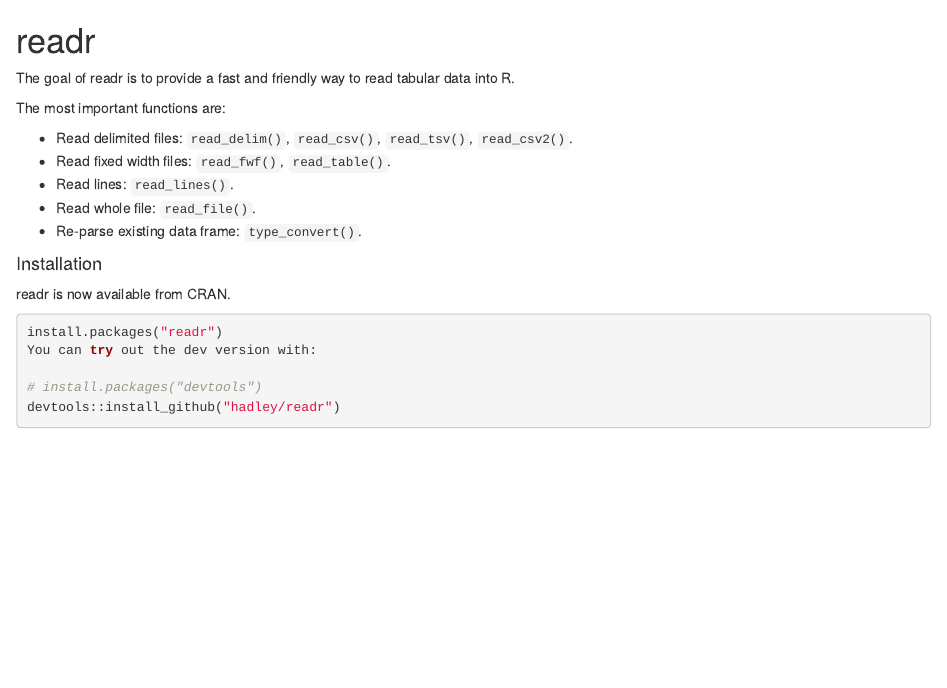
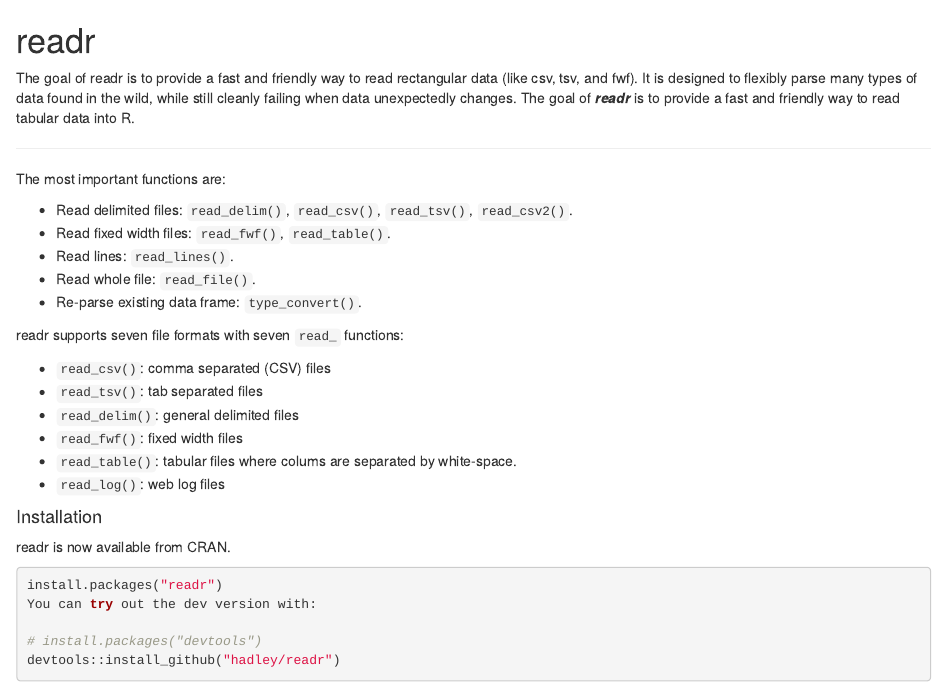
Before and after one commit to RWorkshop/Tidymodels-Workshop, an R Markdown document (tidyverse/readr.rmd): the page in a window 1100 px wide, from its top. Rendered offline with R 4.5, knitr and Pandoc, with nearby package versions.

Commit message:
Update readr.rmd

```diff
--- a/tidyverse/readr.rmd
+++ b/tidyverse/readr.rmd
@@ -1,7 +1,11 @@
 
 readr
 ======================================
-The goal of readr is to provide a fast and friendly way to read tabular data into R.
+
+The goal of readr is to provide a fast and friendly way to read rectangular data (like csv, tsv, and fwf). It is designed to flexibly parse many types of data found in the wild, while still cleanly failing when data unexpectedly changes.
+The goal of ***readr*** is to provide a fast and friendly way to read tabular data into R.
+
+<hr>
 
 The most important functions are:
 
@@ -10,6 +14,16 @@
 - Read lines: `read_lines()`.
 - Read whole file: `read_file()`.
 - Re-parse existing data frame: `type_convert()`.
+
+
+readr supports seven file formats with seven `read_` functions:
+
+- `read_csv()`: comma separated (CSV) files
+- `read_tsv()`: tab separated files
+- `read_delim()`: general delimited files
+- `read_fwf()`: fixed width files
+- `read_table()`: tabular files where colums are separated by white-space.
+- `read_log()`: web log files
 
 #### Installation
 
```
